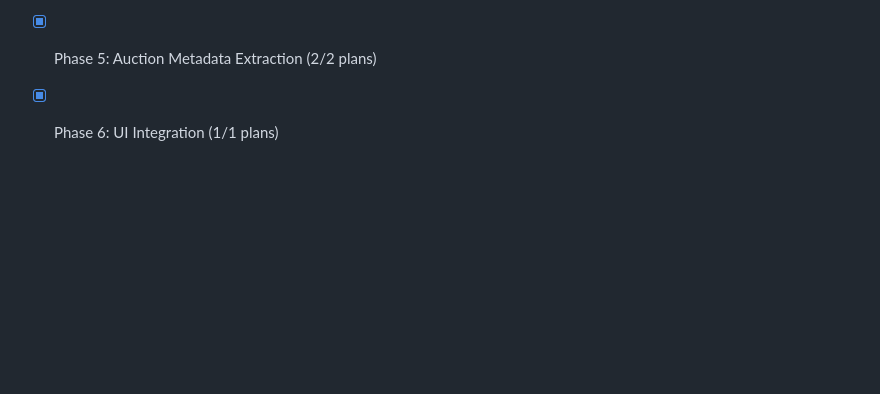
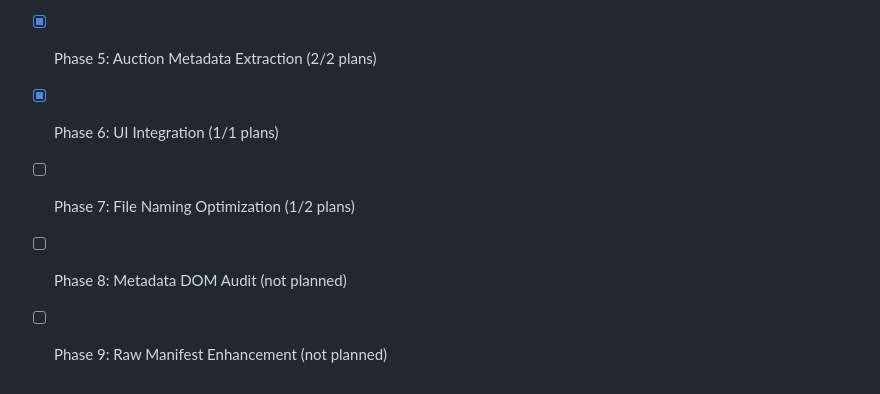
Before and after one commit to thirdwavediscounts/manifest-parser, a Markdown page: .planning/STATE.md, the part around one of its changes. Rendered like a GitHub page; blank space fills up the shorter version.

```diff
--- a/.planning/STATE.md
+++ b/.planning/STATE.md
@@ -107,3 +115,6 @@ Resume file: None
 - [x] Phase 4: Data Processing Pipeline (2/2 plans)
 - [x] Phase 5: Auction Metadata Extraction (2/2 plans)
 - [x] Phase 6: UI Integration (1/1 plans)
+- [ ] Phase 7: File Naming Optimization (1/2 plans)
+- [ ] Phase 8: Metadata DOM Audit (not planned)
+- [ ] Phase 9: Raw Manifest Enhancement (not planned)
```
Also changed, not shown: other parts of .planning/STATE.md (+21 -13 lines), 1 other file.
